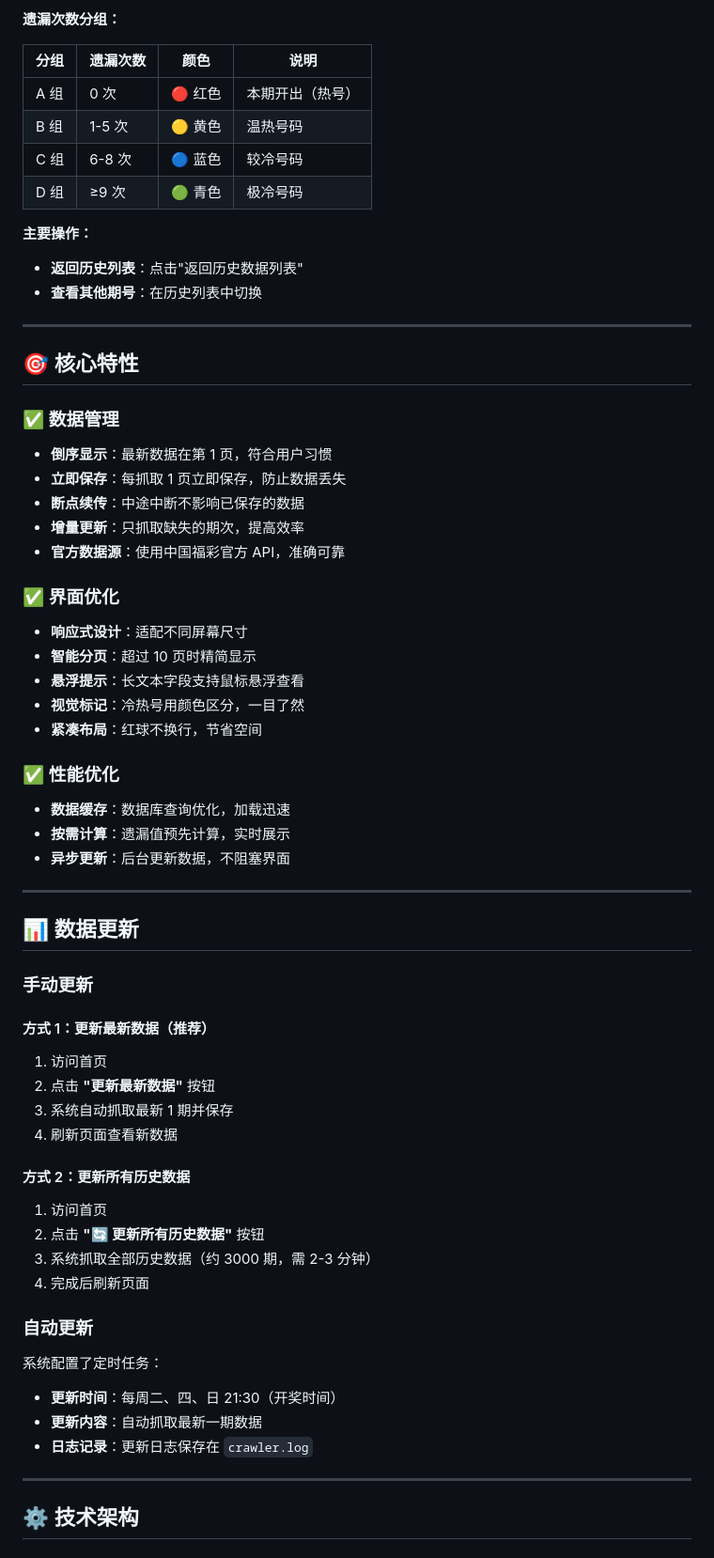
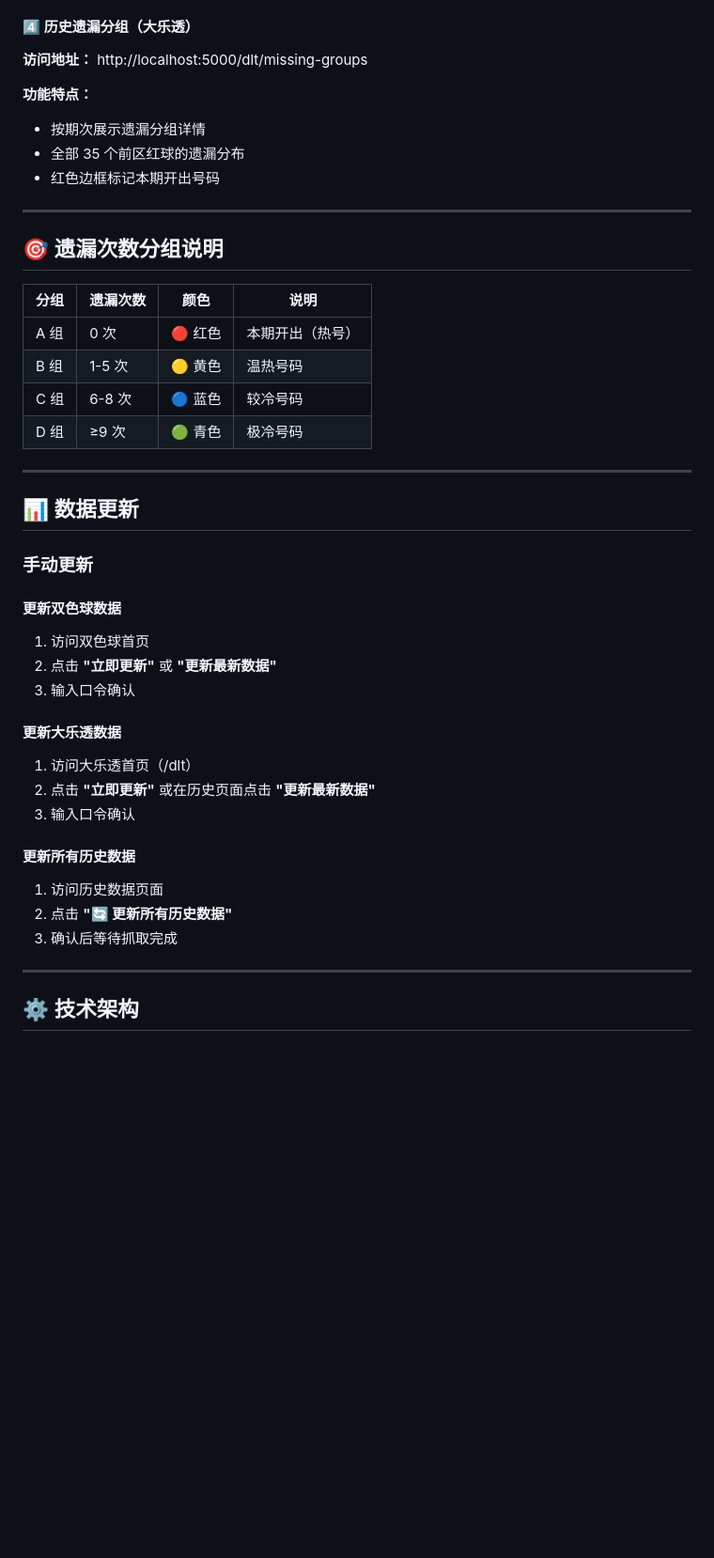
Before and after one commit to mengstudy/lottery, a Markdown page: readme.md, the part around one of its changes. Shown at 94% size. GitHub-like rendering; blank space fills up the shorter version.

```diff
--- a/readme.md
+++ b/readme.md
@@ -120,6 +132,17 @@ python3 start.py
 - 冷热号分析
 
-**遗漏次数分组：**
+#### 4️⃣ 历史遗漏分组（大乐透）
+
+**访问地址：** http://localhost:5000/dlt/missing-groups
+
+**功能特点：**
+- 按期次展示遗漏分组详情
+- 全部 35 个前区红球的遗漏分布
+- 红色边框标记本期开出号码
+
+---
+
+## 🎯 遗漏次数分组说明
 
 | 分组 | 遗漏次数 | 颜色 | 说明 |
 |------|---------|------|------|
@@ -128,60 +151,26 @@ python3 start.py
 | C 组 | 6-8 次 | 🔵 蓝色 | 较冷号码 |
 | D 组 | ≥9 次 | 🟢 青色 | 极冷号码 |
 
-**主要操作：**
-- **返回历史列表**：点击"返回历史数据列表"
-- **查看其他期号**：在历史列表中切换
-
----
-
-## 🎯 核心特性
-
-### ✅ 数据管理
-
-- **倒序显示**：最新数据在第 1 页，符合用户习惯
-- **立即保存**：每抓取 1 页立即保存，防止数据丢失
-- **断点续传**：中途中断不影响已保存的数据
-- **增量更新**：只抓取缺失的期次，提高效率
-- **官方数据源**：使用中国福彩官方 API，准确可靠
-
-### ✅ 界面优化
-
-- **响应式设计**：适配不同屏幕尺寸
-- **智能分页**：超过 10 页时精简显示
-- **悬浮提示**：长文本字段支持鼠标悬浮查看
-- **视觉标记**：冷热号用颜色区分，一目了然
-- **紧凑布局**：红球不换行，节省空间
-
-### ✅ 性能优化
-
-- **数据缓存**：数据库查询优化，加载迅速
-- **按需计算**：遗漏值预先计算，实时展示
-- **异步更新**：后台更新数据，不阻塞界面
-
 ---
 
 ## 📊 数据更新
 
 ### 手动更新
 
-#### 方式 1：更新最新数据（推荐）
-1. 访问首页
-2. 点击 **"更新最新数据"** 按钮
-3. 系统自动抓取最新 1 期并保存
-4. 刷新页面查看新数据
+#### 更新双色球数据
+1. 访问双色球首页
+2. 点击 **"立即更新"** 或 **"更新最新数据"**
+3. 输入口令确认
 
-#### 方式 2：更新所有历史数据
-1. 访问首页
-2. 点击 **"🔄 更新所有历史数据"** 按钮
-3. 系统抓取全部历史数据（约 3000 期，需 2-3 分钟）
-4. 完成后刷新页面
+#### 更新大乐透数据
+1. 访问大乐透首页（/dlt）
+2. 点击 **"立即更新"** 或在历史页面点击 **"更新最新数据"**
+3. 输入口令确认
 
-### 自动更新
-
-系统配置了定时任务：
-- **更新时间**：每周二、四、日 21:30（开奖时间）
-- **更新内容**：自动抓取最新一期数据
-- **日志记录**：更新日志保存在 `crawler.log`
+#### 更新所有历史数据
+1. 访问历史数据页面
+2. 点击 **"🔄 更新所有历史数据"**
+3. 确认后等待抓取完成
 
 ---
 
```
Also changed, not shown: other parts of readme.md (+95 -128 lines).
